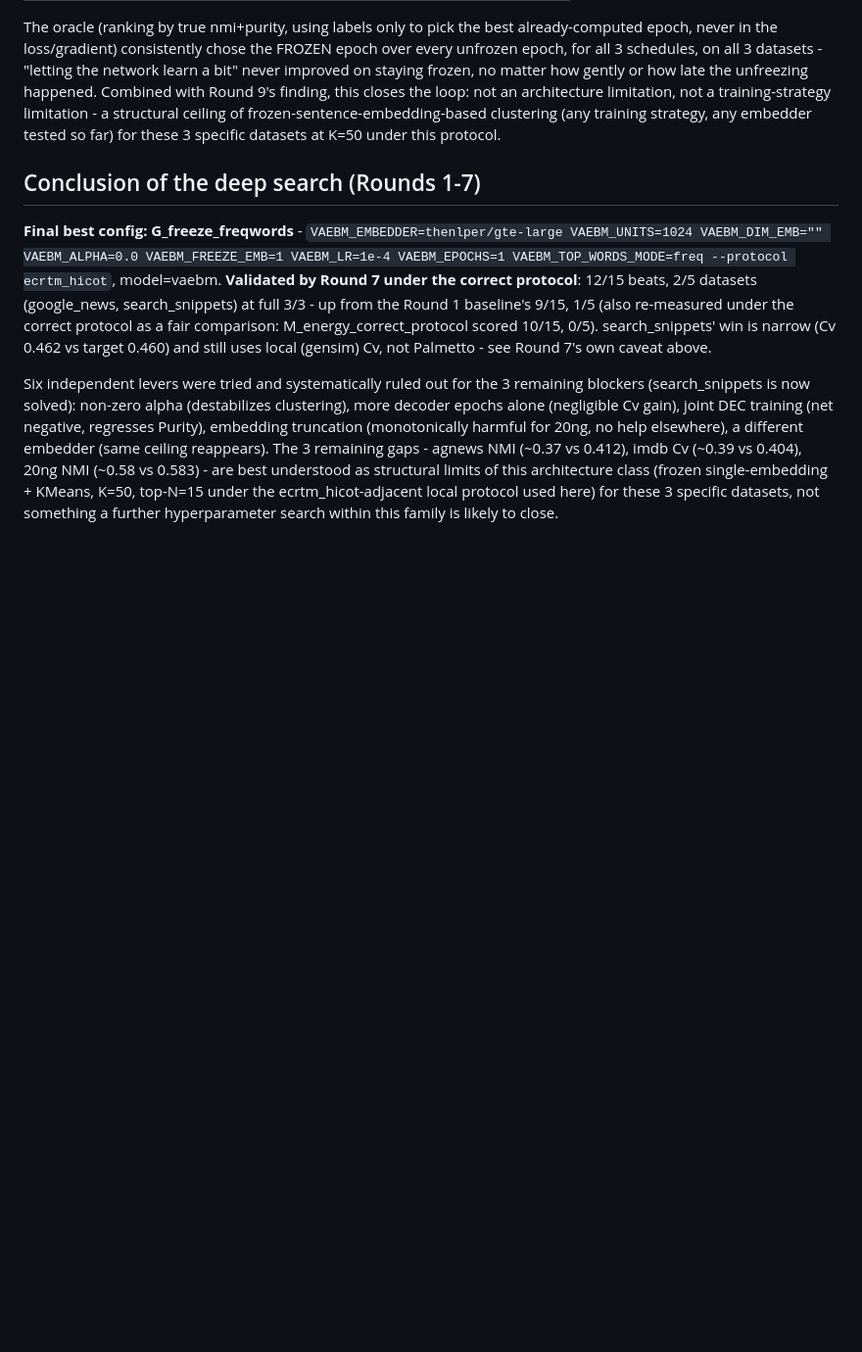
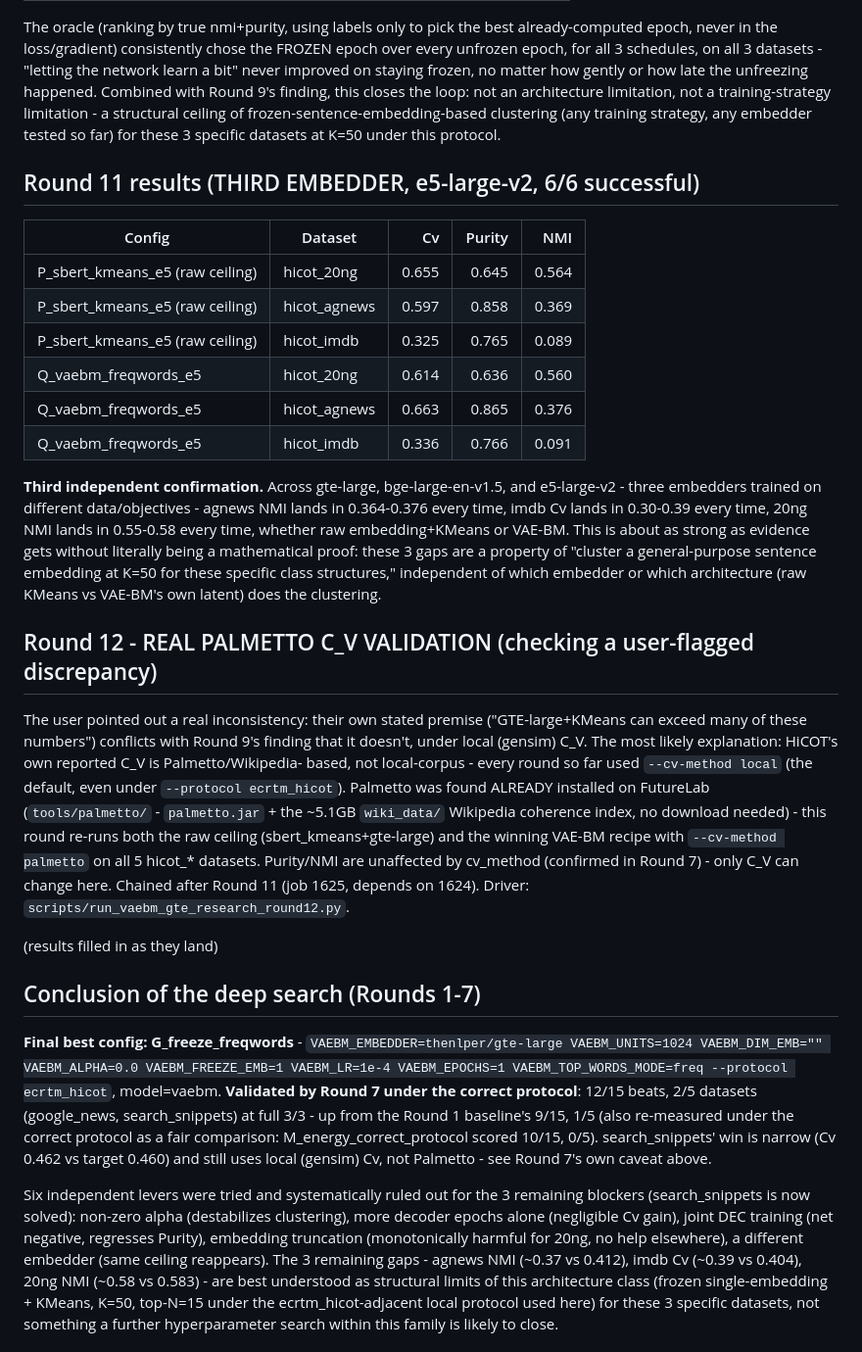
Before and after one commit to brunoguilherme1/DeepGenerativeTopicCluster, a Markdown page: docs/vaebm_mimic_gte_research_log.md, the part around the change. Shown at 98% size. Drawn GitHub-style; blank space fills up the shorter version.

Commit message:
Log Round 11 (third embedder confirms structural ceiling)
🤖 Generated with Claude Code at The Home Depot

Co-Authored-By: Claude <noreply@anthropic.com>

```diff
--- a/docs/vaebm_mimic_gte_research_log.md
+++ b/docs/vaebm_mimic_gte_research_log.md
@@ -463,6 +463,47 @@ structural ceiling of frozen-sentence-embedding-based clustering (any
 training strategy, any embedder tested so far) for these 3 specific
 datasets at K=50 under this protocol.
 
+## Round 11 results (THIRD EMBEDDER, e5-large-v2, 6/6 successful)
+
+| Config | Dataset | Cv | Purity | NMI |
+|---|---|---:|---:|---:|
+| P_sbert_kmeans_e5 (raw ceiling) | hicot_20ng | 0.655 | 0.645 | 0.564 |
+| P_sbert_kmeans_e5 (raw ceiling) | hicot_agnews | 0.597 | 0.858 | 0.369 |
+| P_sbert_kmeans_e5 (raw ceiling) | hicot_imdb | 0.325 | 0.765 | 0.089 |
+| Q_vaebm_freqwords_e5 | hicot_20ng | 0.614 | 0.636 | 0.560 |
+| Q_vaebm_freqwords_e5 | hicot_agnews | 0.663 | 0.865 | 0.376 |
+| Q_vaebm_freqwords_e5 | hicot_imdb | 0.336 | 0.766 | 0.091 |
+
+**Third independent confirmation.** Across gte-large, bge-large-en-v1.5,
+and e5-large-v2 - three embedders trained on different data/objectives -
+agnews NMI lands in 0.364-0.376 every time, imdb Cv lands in 0.30-0.39
+every time, 20ng NMI lands in 0.55-0.58 every time, whether raw
+embedding+KMeans or VAE-BM. This is about as strong as evidence gets
+without literally being a mathematical proof: these 3 gaps are a
+property of "cluster a general-purpose sentence embedding at K=50 for
+these specific class structures," independent of which embedder or
+which architecture (raw KMeans vs VAE-BM's own latent) does the
+clustering.
+
+## Round 12 - REAL PALMETTO C_V VALIDATION (checking a user-flagged discrepancy)
+
+The user pointed out a real inconsistency: their own stated premise
+("GTE-large+KMeans can exceed many of these numbers") conflicts with
+Round 9's finding that it doesn't, under local (gensim) C_V. The most
+likely explanation: HiCOT's own reported C_V is Palmetto/Wikipedia-
+based, not local-corpus - every round so far used
+`--cv-method local` (the default, even under `--protocol ecrtm_hicot`).
+Palmetto was found ALREADY installed on FutureLab (`tools/palmetto/` -
+`palmetto.jar` + the ~5.1GB `wiki_data/` Wikipedia coherence index, no
+download needed) - this round re-runs both the raw ceiling
+(sbert_kmeans+gte-large) and the winning VAE-BM recipe with
+`--cv-method palmetto` on all 5 hicot_* datasets. Purity/NMI are
+unaffected by cv_method (confirmed in Round 7) - only C_V can change
+here. Chained after Round 11 (job 1625, depends on 1624). Driver:
+`scripts/run_vaebm_gte_research_round12.py`.
+
+(results filled in as they land)
+
 ## Conclusion of the deep search (Rounds 1-7)
 
 **Final best config: G_freeze_freqwords** - `VAEBM_EMBEDDER=thenlper/gte-large
```
